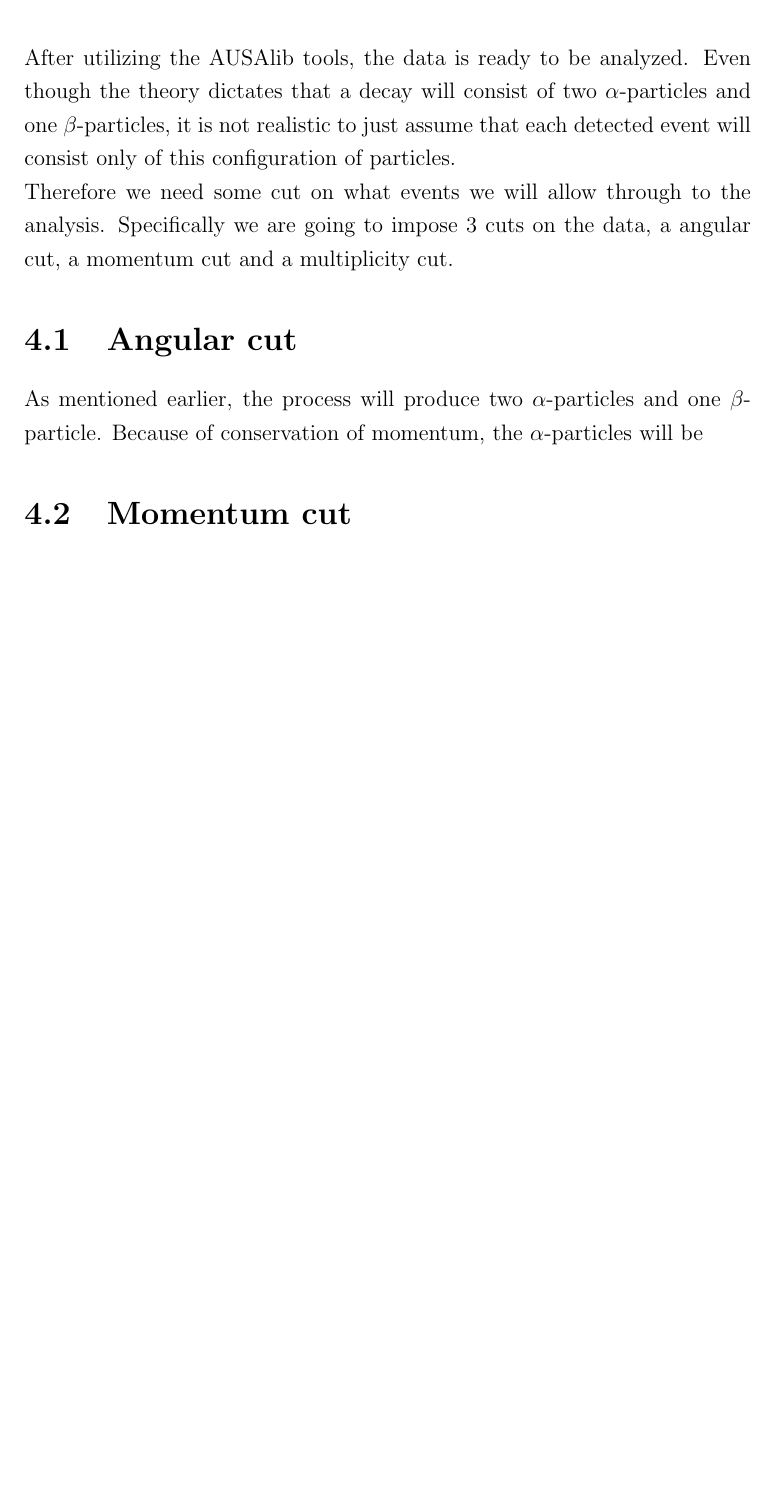
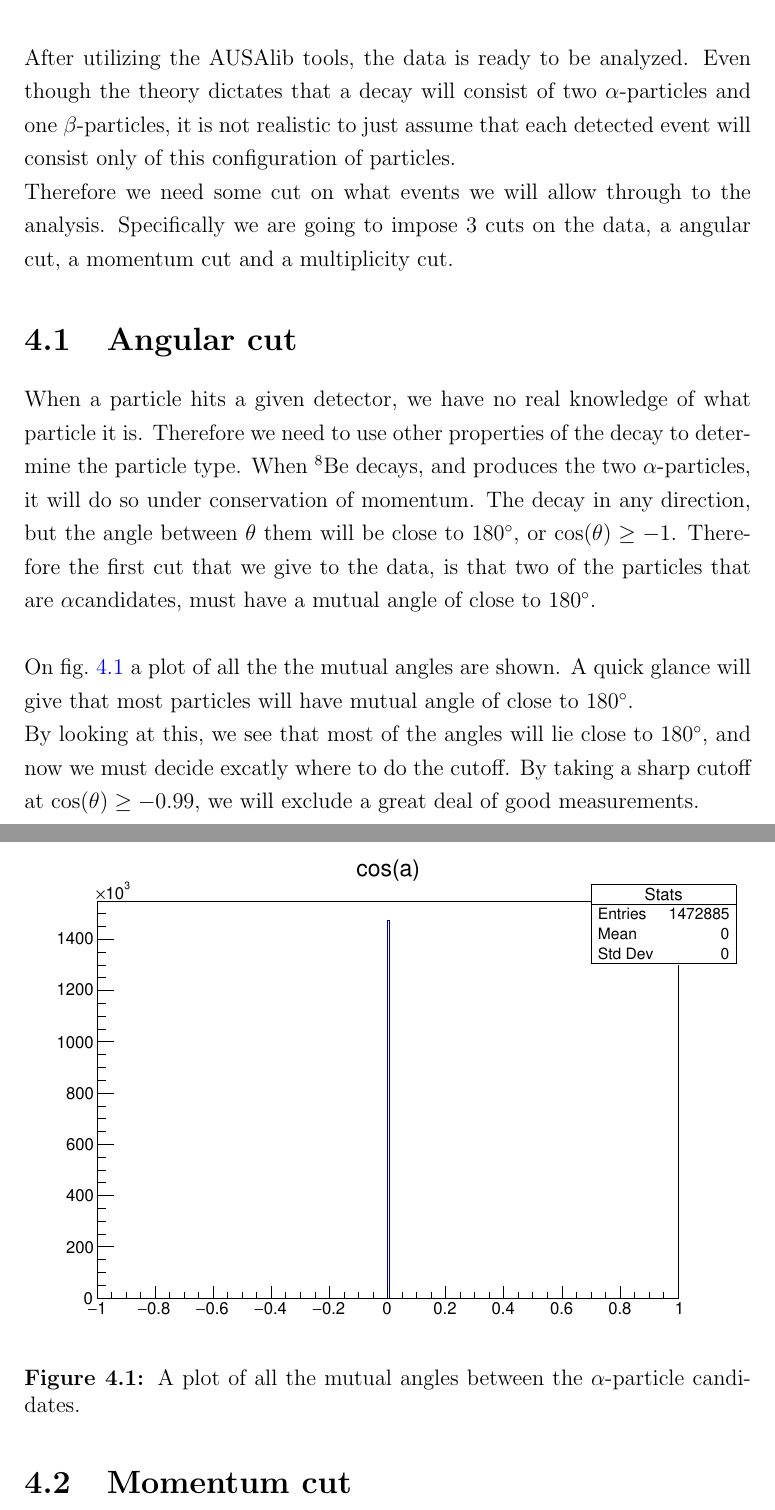
Before and after one commit to AndersHolstRasmussen/Masters, a LaTeX thesis (tex/Speciale.tex, which reads tex/Analysis.tex): part of page 12 of 12 before the commit and two parts of pages 12 and 13 of 13 after it, the two joined at a grey line, cut so that both start at the same text, the shorter picture padded with empty space. Compiled offline with pdfLaTeX.

Commit message:
shifting

```diff
--- a/tex/Analysis.tex
+++ b/tex/Analysis.tex
@@ -4,8 +4,25 @@ Therefore we need some cut on what events we will allow through to the analysis.
 
 
 \section{Angular cut}
-As mentioned earlier, the process will produce two \al-particles and one \be-particle.
-Because of conservation of momentum, the \al-particles will be
+When a particle hits a given detector, we have no real knowledge of what particle it is.
+Therefore we need to use other properties of the decay to determine the particle type.
+When \isotope[8][]Be decays, and produces the two \al-particles, it will do so under conservation of momentum. The decay in any direction, but the angle between $\theta$ them will be close to  $180\degree$, or $\cos(\theta) \geq -1$. Therefore the first cut that we give to the data, is that two of the particles that are \al candidates, must have a mutual angle of close to $180\degree$.\\
+
+
+On \cref{fig:cosAll} a plot of all the the mutual angles are shown. A quick glance will give that most particles will have mutual angle of close to $180\degree$.
+
+\begin{figure}[h]
+	\centering
+	\includegraphics[width=\linewidth]{../figures/cosang.pdf}
+	\caption{A plot of all the mutual angles between the \al-particle candidates.}
+	\label{fig:cosAll}
+\end{figure}
+
+By looking at this, we see that most of the angles will lie close to $180\degree$, and now we must decide excatly where to do the cutoff.
+By taking a sharp cutoff at $\cos(\theta) \geq -0.99$, we will exclude a great deal of good measurements.
+
+
+
 
 \section{Momentum cut}
 
--- a/tex/Speciale.tex
+++ b/tex/Speciale.tex
@@ -7,6 +7,7 @@
 \usepackage[hidelinks]{hyperref}
 \usepackage{listings}
 \usepackage{isotope}
+\usepackage{gensymb}
 \usepackage{color}
 \usepackage{mathtools}
 \usepackage{amsmath}
```
Also changed, not shown: tex/Speciale.pdf, 4 other files.
